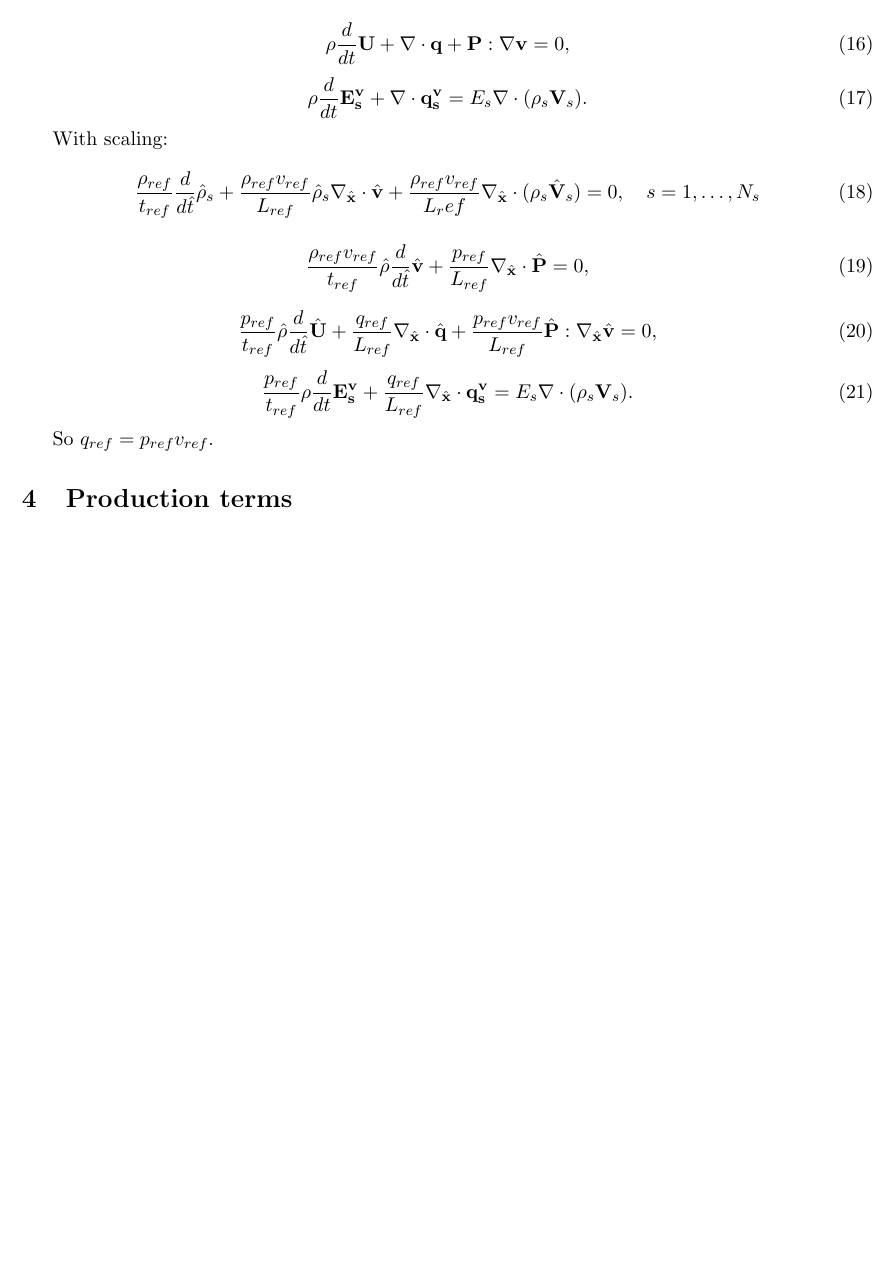
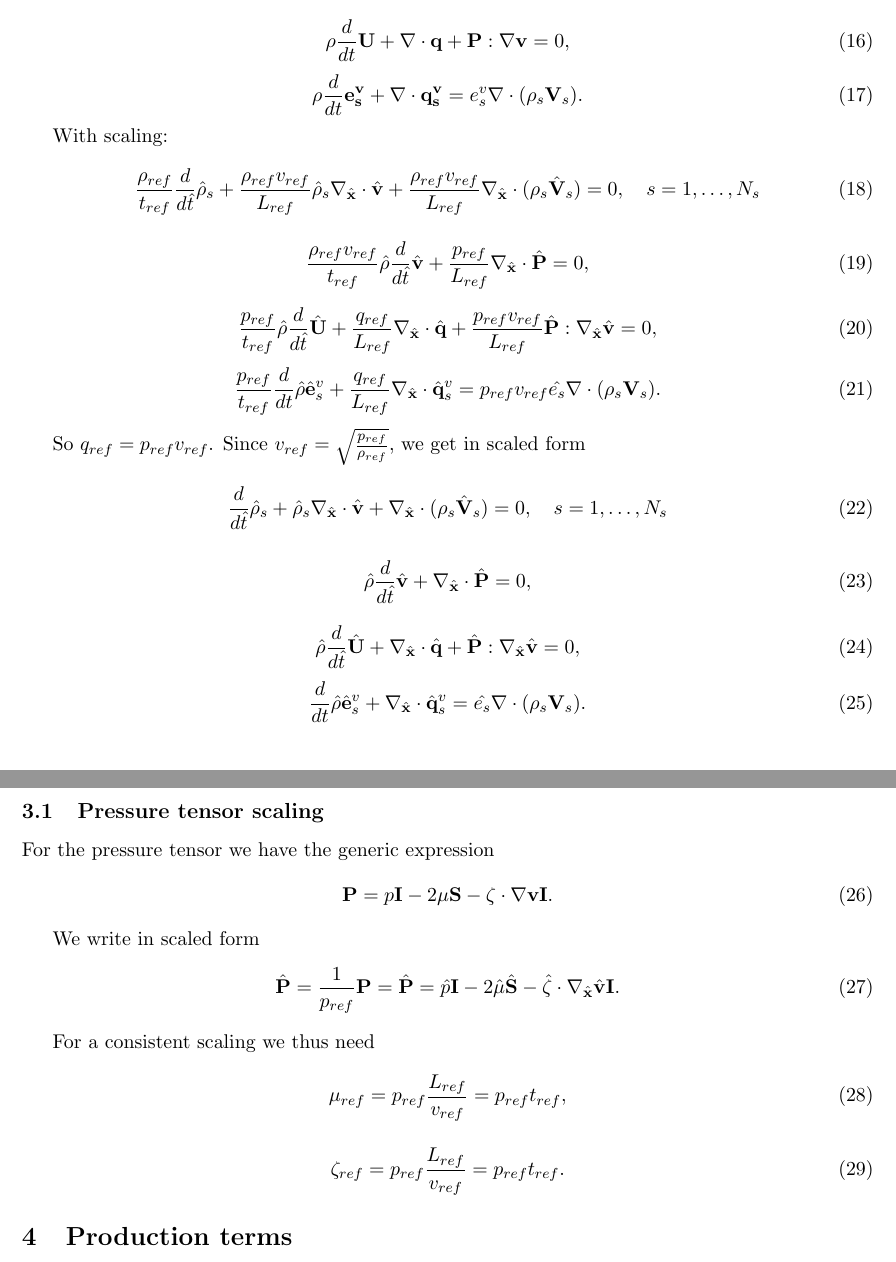
Before and after one commit to knstmrd/FlowRef.jl, a LaTeX document (eqns/equations_scaling.tex): part of page 2 of 2 before the commit and two parts of pages 2 and 3 of 3 after it, the two joined at a grey line, cut so that both start at the same text, the shorter picture padded with empty space. Compiled offline with pdfLaTeX.

Commit message:
viscosity scaling

```diff
--- a/eqns/equations_scaling.tex
+++ b/eqns/equations_scaling.tex
@@ -122,12 +122,12 @@ Let us consider the (multi-temperature) Navier--Stokes equations in general form
      \rho \frac{d}{dt}\mathbf{U} + \nabla \cdot \mathbf{q} + \mathbf{P} : \nabla \mathbf{v} = 0,
 \end{equation}
 \begin{equation}
-     \rho \frac{d}{dt}\mathbf{E^v_s} + \nabla \cdot \mathbf{q^v_s} = E_s \nabla \cdot (\rho_s \mathbf{V}_s).
+     \rho \frac{d}{dt}\mathbf{e^v_s} + \nabla \cdot \mathbf{q^v_s} = e^v_s \nabla \cdot (\rho_s \mathbf{V}_s).
 \end{equation}
 
 With scaling:
 \begin{equation}
-    \frac{\rho_{ref}}{t_{ref}} \frac{d}{d\hat{t}}\hat{\rho}_s + \frac{\rho_{ref} v_{ref}}{L_{ref}} \hat{\rho}_s \nabla_{\hat{\mathbf{x}}} \cdot \hat{\mathbf{v}} + \frac{\rho_{ref}v_{ref}}{L_ref}\nabla_{\hat{\mathbf{x}}} \cdot (\rho_s \hat{\mathbf{V}}_s) = 0,\quad s=1,\ldots,N_s
+    \frac{\rho_{ref}}{t_{ref}} \frac{d}{d\hat{t}}\hat{\rho}_s + \frac{\rho_{ref} v_{ref}}{L_{ref}} \hat{\rho}_s \nabla_{\hat{\mathbf{x}}} \cdot \hat{\mathbf{v}} + \frac{\rho_{ref}v_{ref}}{L_{ref}}\nabla_{\hat{\mathbf{x}}} \cdot (\rho_s \hat{\mathbf{V}}_s) = 0,\quad s=1,\ldots,N_s
 \end{equation}
 
 \begin{equation}
@@ -138,10 +138,45 @@ With scaling:
      \frac{p_{ref}}{t_{ref}} \hat{\rho} \frac{d}{d\hat{t}}\hat{\mathbf{U}} + \frac{q_{ref}}{L_{ref}} \nabla_{\hat{\mathbf{x}}} \cdot \hat{\mathbf{q}} + \frac{p_{ref}v_{ref}}{L_{ref}} \hat{\mathbf{P}} : \nabla_{\hat{\mathbf{x}}} \hat{\mathbf{v}} = 0,
 \end{equation}
 \begin{equation}
-     \frac{p_{ref}}{t_{ref}} \rho \frac{d}{dt}\mathbf{E^v_s} + \frac{q_{ref}}{L_{ref}} \nabla_{\hat{\mathbf{x}}} \cdot \mathbf{q^v_s} = E_s \nabla \cdot (\rho_s \mathbf{V}_s).
+     \frac{p_{ref}}{t_{ref}} \frac{d}{dt} \hat{\rho} \hat{\mathbf{e}}^v_s + \frac{q_{ref}}{L_{ref}} \nabla_{\hat{\mathbf{x}}} \cdot \hat{\mathbf{q}}^v_s = p_{ref}v_{ref}\hat{e_s} \nabla \cdot (\rho_s \mathbf{V}_s).
 \end{equation}
 
-So $q_{ref} = p_{ref}v_{ref}$.
+So $q_{ref} = p_{ref}v_{ref}$. Since $v_{ref} = \sqrt{\frac{p_{ref}}{\rho_{ref}}}$, we get in scaled form
+\begin{equation}
+     \frac{d}{d\hat{t}}\hat{\rho}_s +  \hat{\rho}_s \nabla_{\hat{\mathbf{x}}} \cdot \hat{\mathbf{v}} + \nabla_{\hat{\mathbf{x}}} \cdot (\rho_s \hat{\mathbf{V}}_s) = 0,\quad s=1,\ldots,N_s
+ \end{equation}
+
+ \begin{equation}
+     \hat{\rho} \frac{d}{d\hat{t}}\hat{\mathbf{v}} + \nabla_{\hat{\mathbf{x}}} \cdot \hat{\mathbf{P}} = 0,
+ \end{equation}
+
+ \begin{equation}
+     \hat{\rho} \frac{d}{d\hat{t}}\hat{\mathbf{U}} + \nabla_{\hat{\mathbf{x}}} \cdot \hat{\mathbf{q}} +  \hat{\mathbf{P}} : \nabla_{\hat{\mathbf{x}}} \hat{\mathbf{v}} = 0,
+ \end{equation}
+ \begin{equation}
+      \frac{d}{dt} \hat{\rho} \hat{\mathbf{e}}^v_s + \nabla_{\hat{\mathbf{x}}} \cdot \hat{\mathbf{q}}^v_s = \hat{e_s} \nabla \cdot (\rho_s \mathbf{V}_s).
+ \end{equation}
+
+
+\subsection{Pressure tensor scaling}
+For the pressure tensor we have the generic expression
+\begin{equation}
+     \mathbf{P} = p \mathbf{I} - 2\mu \mathbf{S} - \zeta \cdot \nabla \mathbf{v} \mathbf{I}.
+\end{equation}
+
+We write in scaled form
+\begin{equation}
+     \hat{\mathbf{P}} = \frac{1}{p_{ref}}{\mathbf{P}} = \hat{\mathbf{P}} = \hat{p} \mathbf{I} - 2\hat{\mu} \hat{\mathbf{S}} - \hat{\zeta} \cdot \nabla_{\hat{\mathbf{x}}} \hat{\mathbf{v}} \mathbf{I}.
+\end{equation}
+
+For a consistent scaling we thus need
+\begin{equation}
+     \mu_{ref} = p_{ref} \frac{L_{ref}}{v_{ref}} = p_{ref} t_{ref},
+\end{equation}
+
+\begin{equation}
+     \zeta_{ref} = p_{ref} \frac{L_{ref}}{v_{ref}} = p_{ref} t_{ref}.
+\end{equation}
 
 \section{Production terms}
 
```
Also changed, not shown: eqns/equations_scaling.pdf.
